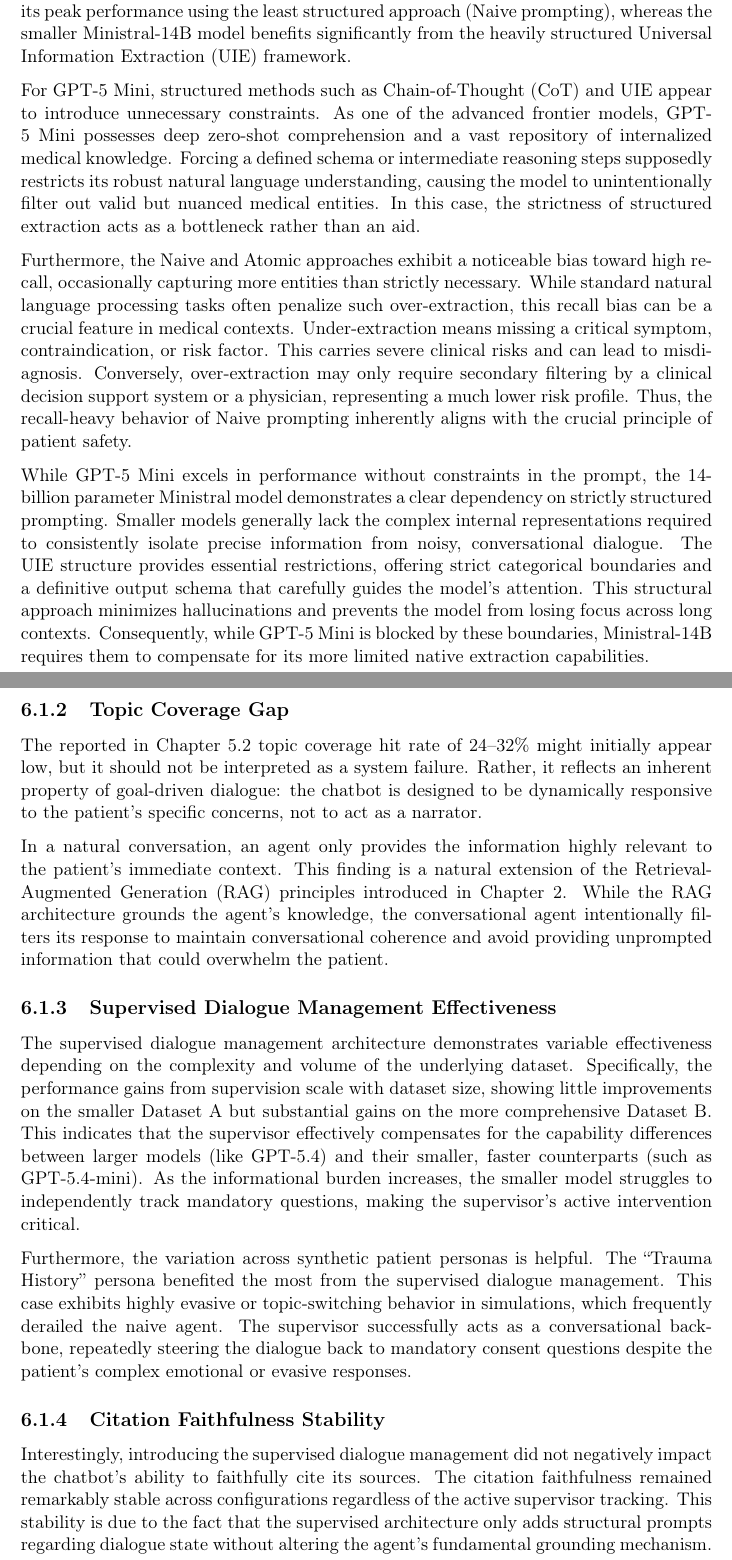
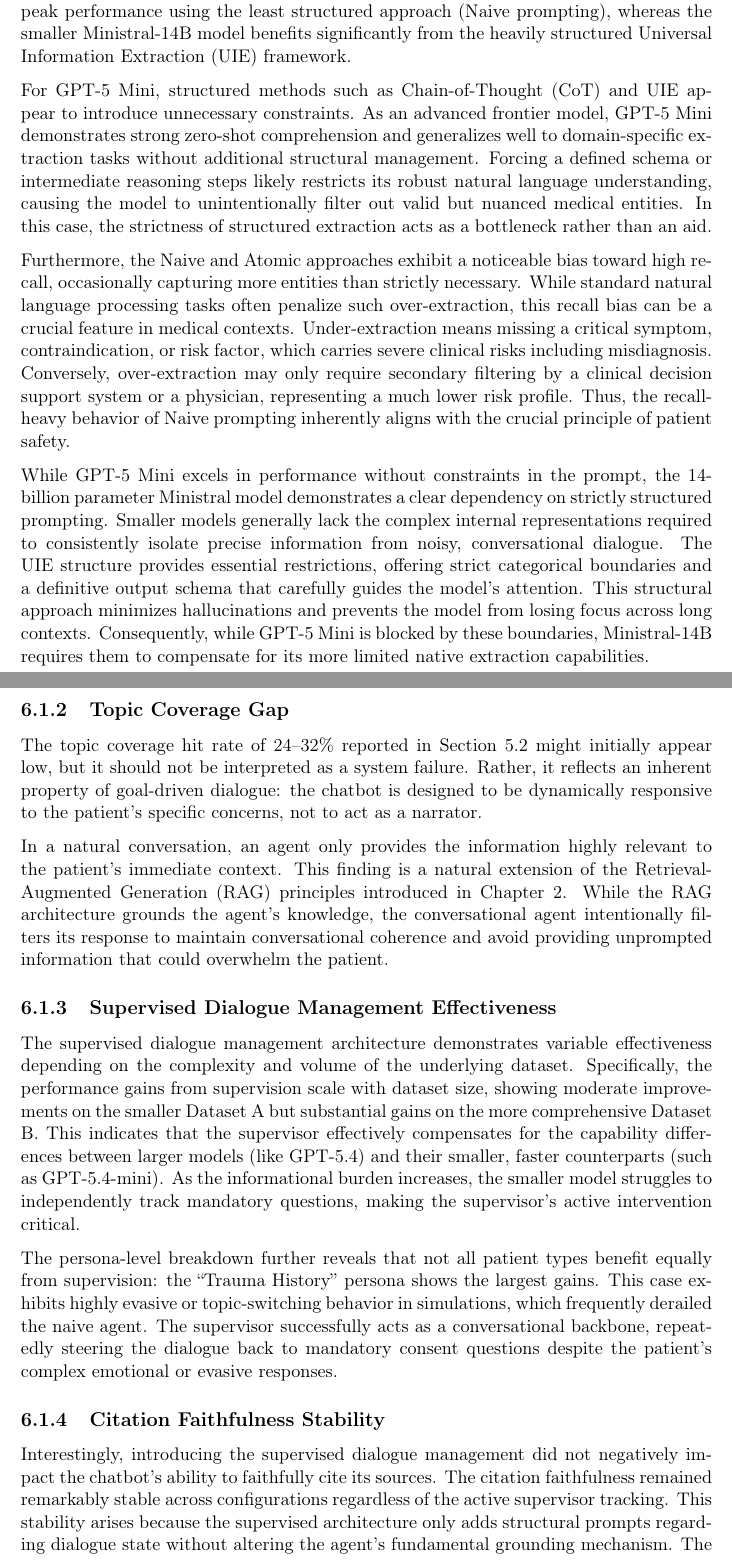
Before and after one commit to maybe-im-a-mess/master-thesis, a LaTeX thesis (thesis.tex, which reads chapters/6_discussion.tex): two parts of pages 44 and 45 of 68, joined at a grey line, cut so that both start at the same text. Compiled offline with pdfLaTeX.

Commit message:
polished discussion chapter

```diff
--- a/chapters/6_discussion.tex
+++ b/chapters/6_discussion.tex
@@ -8,17 +8,16 @@ It also addresses the limitations of the current study and proposes directions f
 
 \subsection{IE Method and Model Selection}
 
-The evaluation results from Chapter 5.1 reveal a counter-intuitive finding regarding Information Extraction (IE) strategies: the highly capable GPT-5 Mini model achieves its peak performance using the least structured approach (Naive prompting), whereas the smaller Ministral-14B model benefits significantly from the heavily structured Universal Information Extraction (UIE) framework.
+The evaluation results from Section 5.1 reveal a counter-intuitive finding regarding Information Extraction (IE) strategies: the highly capable GPT-5 Mini model achieves its peak performance using the least structured approach (Naive prompting), whereas the smaller Ministral-14B model benefits significantly from the heavily structured Universal Information Extraction (UIE) framework.
 
 For GPT-5 Mini, structured methods such as Chain-of-Thought (CoT) and UIE appear to introduce unnecessary constraints.
-As one of the advanced frontier models, GPT-5 Mini possesses deep zero-shot comprehension and a vast repository of internalized medical knowledge.
-Forcing a defined schema or intermediate reasoning steps supposedly restricts its robust natural language understanding, causing the model to unintentionally filter out valid but nuanced medical entities.
+As an advanced frontier model, GPT-5 Mini demonstrates strong zero-shot comprehension and generalizes well to domain-specific extraction tasks without additional structural management.
+Forcing a defined schema or intermediate reasoning steps likely restricts its robust natural language understanding, causing the model to unintentionally filter out valid but nuanced medical entities.
 In this case, the strictness of structured extraction acts as a bottleneck rather than an aid.
 
 Furthermore, the Naive and Atomic approaches exhibit a noticeable bias toward high recall, occasionally capturing more entities than strictly necessary.
 While standard natural language processing tasks often penalize such over-extraction, this recall bias can be a crucial feature in medical contexts.
-Under-extraction means missing a critical symptom, contraindication, or risk factor.
-This carries severe clinical risks and can lead to misdiagnosis.
+Under-extraction means missing a critical symptom, contraindication, or risk factor, which carries severe clinical risks including misdiagnosis.
 Conversely, over-extraction may only require secondary filtering by a clinical decision support system or a physician, representing a much lower risk profile.
 Thus, the recall-heavy behavior of Naive prompting inherently aligns with the crucial principle of patient safety.
 
@@ -30,7 +29,7 @@ Consequently, while GPT-5 Mini is blocked by these boundaries, Ministral-14B req
 
 \subsection{Topic Coverage Gap}
 
-The reported in Chapter 5.2 topic coverage hit rate of 24\textendash32\% might initially appear low, but it should not be interpreted as a system failure.
+The topic coverage hit rate of 24--32\% reported in Section 5.2 might initially appear low, but it should not be interpreted as a system failure.
 Rather, it reflects an inherent property of goal-driven dialogue: the chatbot is designed to be dynamically responsive to the patient's specific concerns, not to act as a narrator.
 
 In a natural conversation, an agent only provides the information highly relevant to the patient's immediate context.
@@ -40,12 +39,11 @@ While the RAG architecture grounds the agent's knowledge, the conversational age
 \subsection{Supervised Dialogue Management Effectiveness}
 
 The supervised dialogue management architecture demonstrates variable effectiveness depending on the complexity and volume of the underlying dataset.
-Specifically, the performance gains from supervision scale with dataset size, showing little improvements on the smaller Dataset A but substantial gains on the more comprehensive Dataset B.
+Specifically, the performance gains from supervision scale with dataset size, showing moderate improvements on the smaller Dataset A but substantial gains on the more comprehensive Dataset B.
 This indicates that the supervisor effectively compensates for the capability differences between larger models (like GPT-5.4) and their smaller, faster counterparts (such as GPT-5.4-mini).
 As the informational burden increases, the smaller model struggles to independently track mandatory questions, making the supervisor's active intervention critical.
 
-Furthermore, the variation across synthetic patient personas is helpful.
-The ``Trauma History'' persona benefited the most from the supervised dialogue management.
+The persona-level breakdown further reveals that not all patient types benefit equally from supervision: the ``Trauma History'' persona shows the largest gains.
 This case exhibits highly evasive or topic-switching behavior in simulations, which frequently derailed the naive agent.
 The supervisor successfully acts as a conversational backbone, repeatedly steering the dialogue back to mandatory consent questions despite the patient's complex emotional or evasive responses.
 
@@ -53,8 +51,8 @@ The supervisor successfully acts as a conversational backbone, repeatedly steeri
 
 Interestingly, introducing the supervised dialogue management did not negatively impact the chatbot's ability to faithfully cite its sources.
 The citation faithfulness remained remarkably stable across configurations regardless of the active supervisor tracking.
-This stability is due to the fact that the supervised architecture only adds structural prompts regarding dialogue state without altering the agent's fundamental grounding mechanism.
-The core RAG retrieval and citation instruction sets remain intact, proving that it is possible to impose strict conversational guardrails on an LLM without sacrificing its epistemological grounding and source adherence.
+This stability arises because the supervised architecture only adds structural prompts regarding dialogue state without altering the agent's fundamental grounding mechanism.
+The core RAG retrieval and citation instruction sets remain intact, proving that it is possible to impose strict conversational guardrails on an LLM without sacrificing its factual grounding and source adherence.
 
 \section{Implications for Medical Chatbot Design}
 
```
Also changed, not shown: chapters/6_discussion.tex (12 more changed lines).
